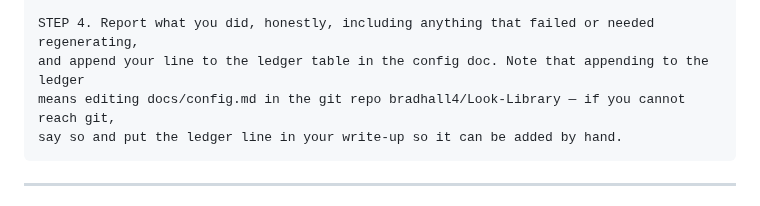
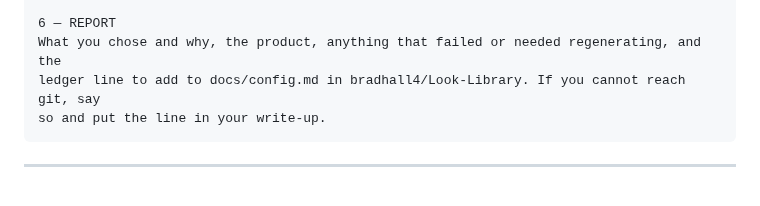
Before and after one commit to bradhall4/Look-Library, a Markdown page: docs/claude-project-instructions.md, the part around one of its changes. Drawn GitHub-style.

````diff
--- a/docs/claude-project-instructions.md
+++ b/docs/claude-project-instructions.md
@@ -39,8 +78,8 @@ the next number after the highest entry.
 
-STEP 4. Report what you did, honestly, including anything that failed or needed regenerating,
-and append your line to the ledger table in the config doc. Note that appending to the ledger
-means editing docs/config.md in the git repo bradhall4/Look-Library — if you cannot reach git,
-say so and put the ledger line in your write-up so it can be added by hand.
+6 — REPORT
+What you chose and why, the product, anything that failed or needed regenerating, and the
+ledger line to add to docs/config.md in bradhall4/Look-Library. If you cannot reach git, say
+so and put the line in your write-up.
 ```
 
 ---
````
Also changed, not shown: other parts of docs/claude-project-instructions.md (+58 -19 lines).
